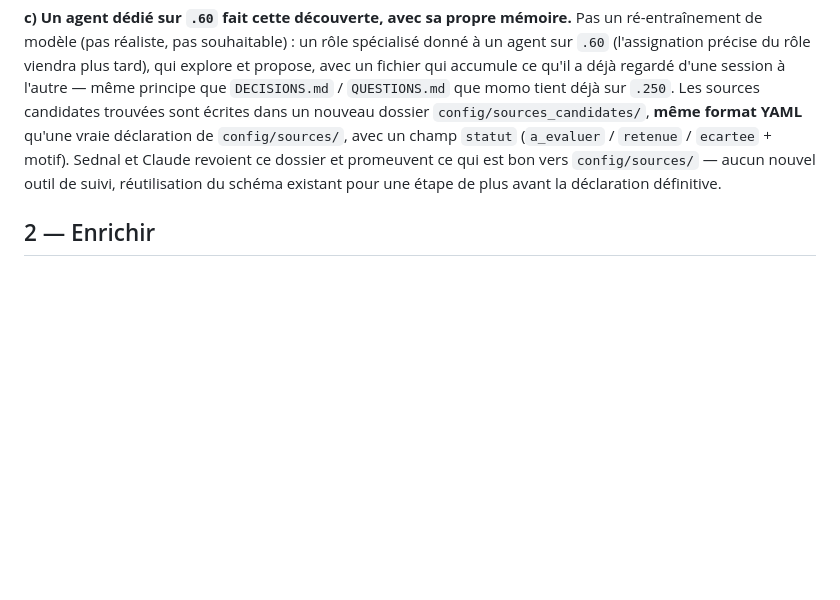
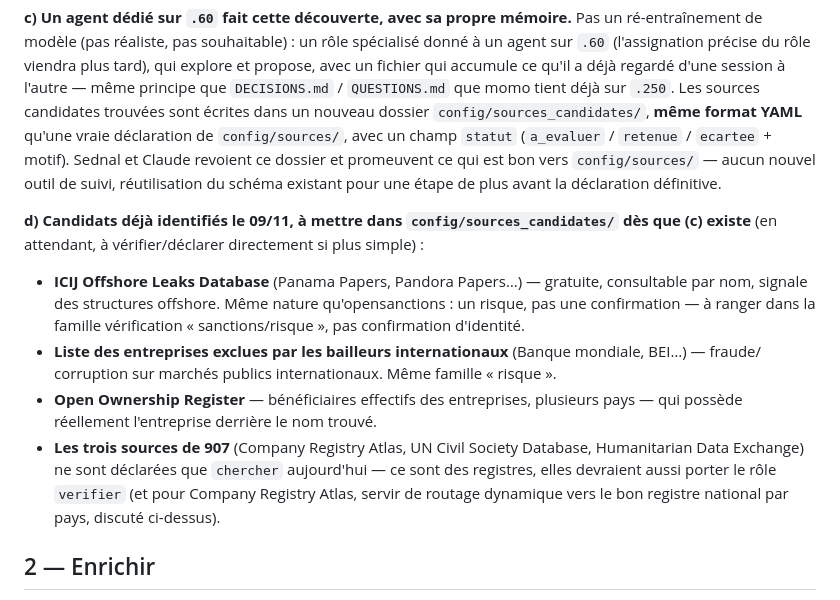
Before and after one commit to NALSED/GRAPPES, a Markdown page: specs/909-verifier-enrichir-et-parite-suite.md, the part around the change. Rendered like a GitHub page; blank space fills up the shorter version.

Commit message:
909 point 1.3.d : candidats de sources concrets (ICIJ, Banque mondiale, Open Ownership, rôle verifier pour 907)
Co-Authored-By: Claude Sonnet 5 <noreply@anthropic.com>
Claude-Session: https://claude.ai/code/session_01UxKqWN53pjrJHwo76HFXzc

```diff
--- a/specs/909-verifier-enrichir-et-parite-suite.md
+++ b/specs/909-verifier-enrichir-et-parite-suite.md
@@ -147,6 +147,20 @@ nouveau dossier `config/sources_candidates/`, **même format YAML** qu'une vraie
 Claude revoient ce dossier et promeuvent ce qui est bon vers `config/sources/` — aucun nouvel outil
 de suivi, réutilisation du schéma existant pour une étape de plus avant la déclaration définitive.
 
+**d) Candidats déjà identifiés le 09/11, à mettre dans `config/sources_candidates/` dès que (c)
+existe** (en attendant, à vérifier/déclarer directement si plus simple) :
+- **ICIJ Offshore Leaks Database** (Panama Papers, Pandora Papers…) — gratuite, consultable par nom,
+  signale des structures offshore. Même nature qu'opensanctions : un risque, pas une confirmation —
+  à ranger dans la famille vérification « sanctions/risque », pas confirmation d'identité.
+- **Liste des entreprises exclues par les bailleurs internationaux** (Banque mondiale, BEI…) — fraude/
+  corruption sur marchés publics internationaux. Même famille « risque ».
+- **Open Ownership Register** — bénéficiaires effectifs des entreprises, plusieurs pays — qui possède
+  réellement l'entreprise derrière le nom trouvé.
+- **Les trois sources de 907** (Company Registry Atlas, UN Civil Society Database, Humanitarian Data
+  Exchange) ne sont déclarées que `chercher` aujourd'hui — ce sont des registres, elles devraient
+  aussi porter le rôle `verifier` (et pour Company Registry Atlas, servir de routage dynamique vers
+  le bon registre national par pays, discuté ci-dessus).
+
 ## 2 — Enrichir
 
 Rappel clarifié avec Sednal : vérifier et enrichir ne sont pas redondants — même code, effet
```
